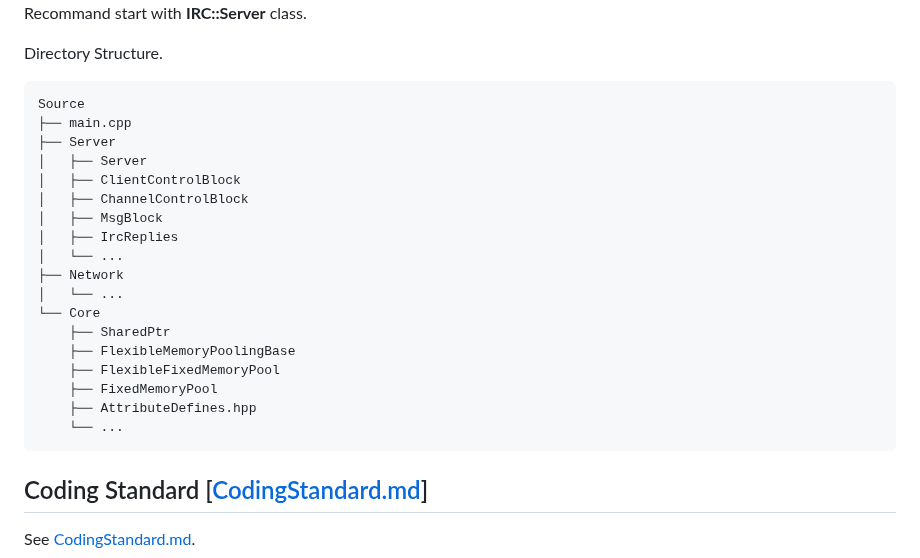
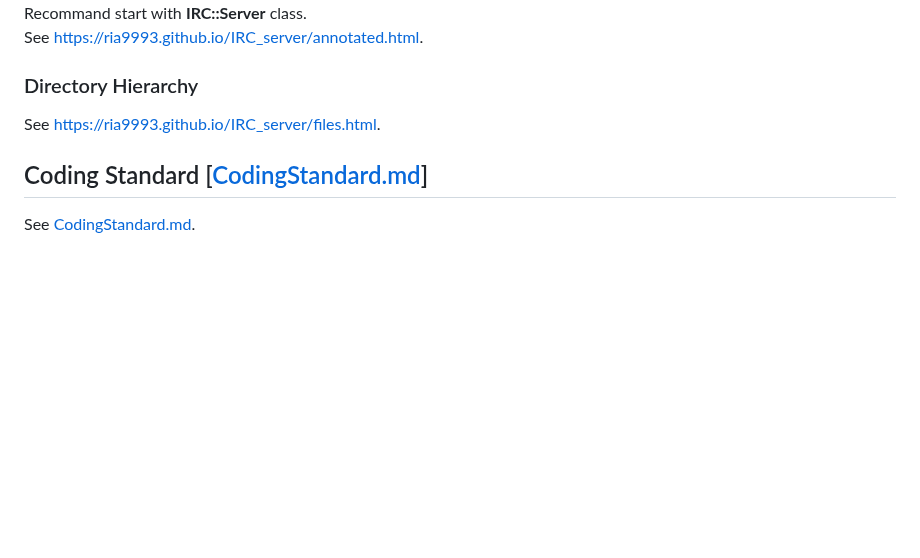
Before and after one commit to Ria9993/IRC_server, a Markdown page: README.md, the part around one of its changes. GitHub-like rendering; blank space fills up the shorter version.

````diff
--- a/README.md
+++ b/README.md
@@ -49,26 +49,7 @@ See [Doxygen Documentation](https://ria9993.github.io/IRC_server/annotated.html)
 Recommand start with **IRC::Server** class.
-
-Directory Structure.
-```
-Source
-├── main.cpp
-├── Server
-│   ├── Server
-│   ├── ClientControlBlock
-│   ├── ChannelControlBlock
-│   ├── MsgBlock
-│   ├── IrcReplies
-│   └── ...
-├── Network
-│   └── ...
-└── Core
-    ├── SharedPtr
-    ├── FlexibleMemoryPoolingBase
-    ├── FlexibleFixedMemoryPool
-    ├── FixedMemoryPool
-    ├── AttributeDefines.hpp
-    └── ...
-```
+See <https://ria9993.github.io/IRC_server/annotated.html>.
+### Directory Hierarchy
+See <https://ria9993.github.io/IRC_server/files.html>.
 
 ## Coding Standard [[CodingStandard.md](/CodingStandard.md)]
 See [CodingStandard.md](/CodingStandard.md).
````
Also changed, not shown: other parts of README.md (+1 -1 lines).
